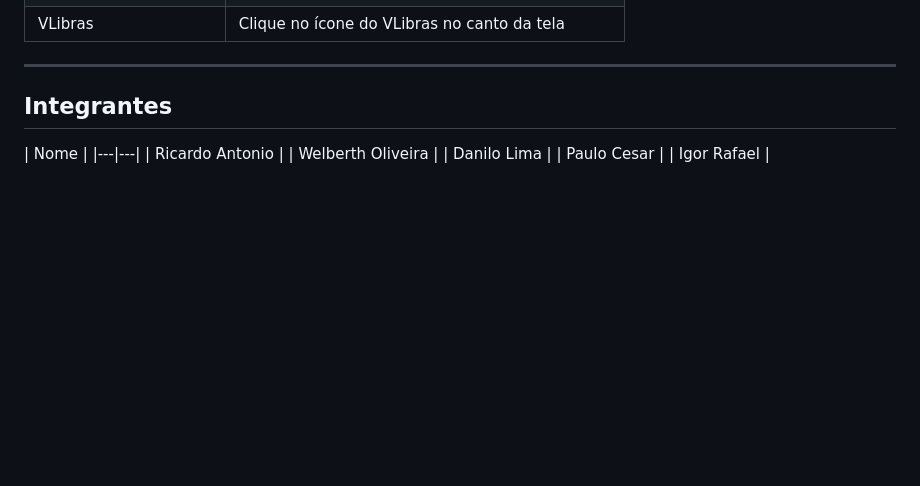
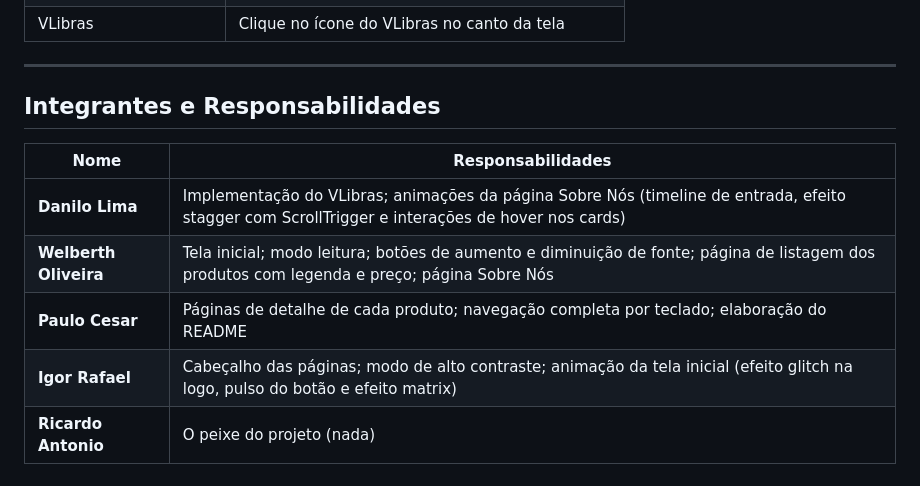
Before and after one commit to Welberth77/localhost-projeto, a Markdown page: README.md, the part around the change. GitHub-like rendering; blank space fills up the shorter version.

Commit message:
Adiciona responsabilidades dos integrantes no README

```diff
--- a/README.md
+++ b/README.md
@@ -177,12 +177,12 @@ git clone https://github.com/Welberth77/localhost-projeto.git
 
 ---
 
-## Integrantes
+## Integrantes e Responsabilidades
 
-| Nome |
+| Nome | Responsabilidades |
 |---|---|
-| Ricardo Antonio |
-| Welberth Oliveira |
-| Danilo Lima |
-| Paulo Cesar |
-| Igor Rafael |
+| **Danilo Lima** | Implementação do VLibras; animações da página Sobre Nós (timeline de entrada, efeito stagger com ScrollTrigger e interações de hover nos cards) |
+| **Welberth Oliveira** | Tela inicial; modo leitura; botões de aumento e diminuição de fonte; página de listagem dos produtos com legenda e preço; página Sobre Nós |
+| **Paulo Cesar** | Páginas de detalhe de cada produto; navegação completa por teclado; elaboração do README |
+| **Igor Rafael** | Cabeçalho das páginas; modo de alto contraste; animação da tela inicial (efeito glitch na logo, pulso do botão e efeito matrix) |
+| **Ricardo Antonio** | O peixe do projeto (nada) |
```
